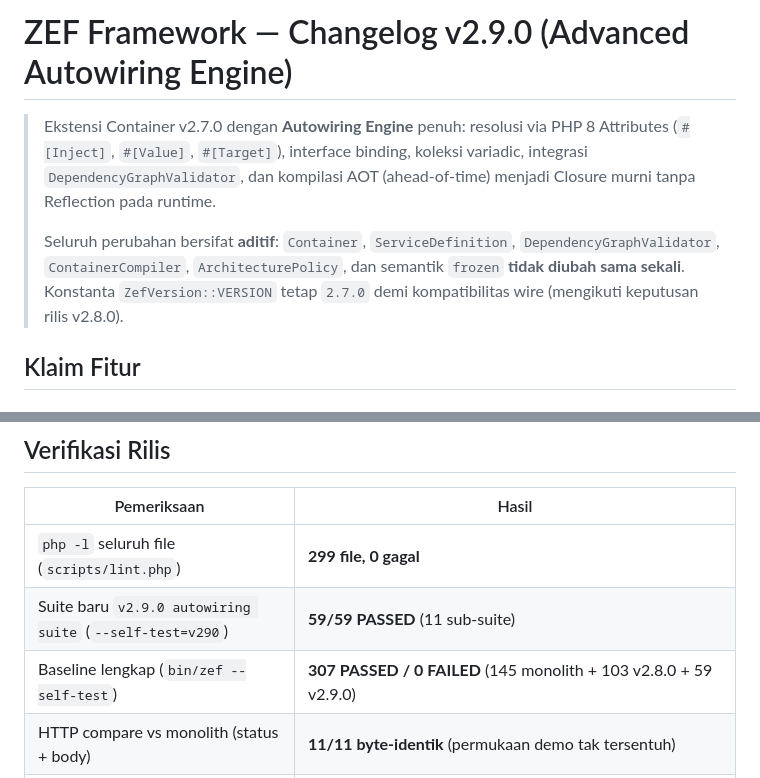
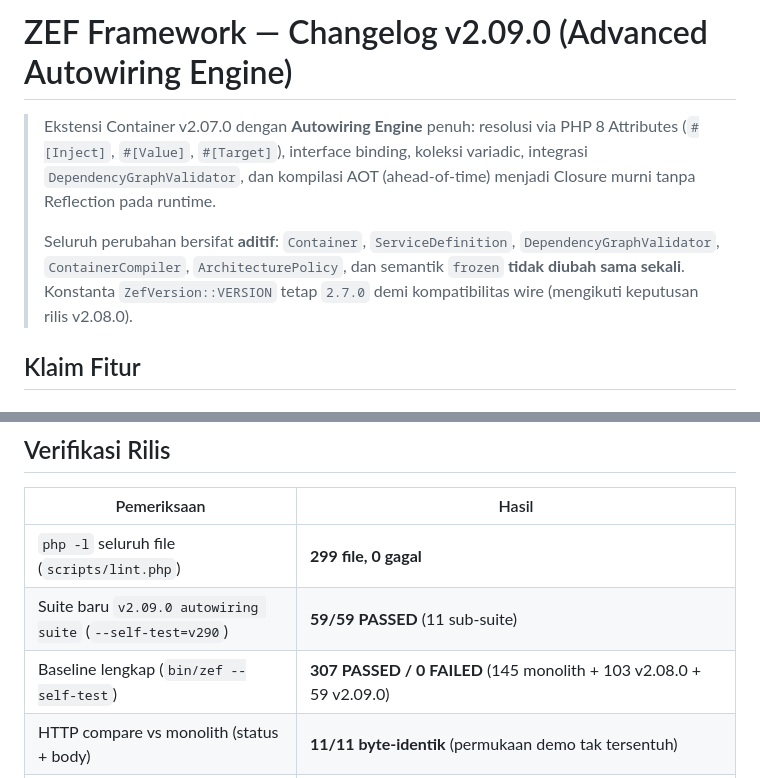
Before and after one commit to mbetixz/zef-framework, a Markdown page: docs/CHANGELOG-v2.09.0.md, 2 parts joined by grey strips. Drawn GitHub-style.

```diff
--- a/docs/CHANGELOG-v2.9.0.md
+++ b/docs/CHANGELOG-v2.09.0.md
@@ -1,6 +1,6 @@
-# ZEF Framework — Changelog v2.9.0 (Advanced Autowiring Engine)
+# ZEF Framework — Changelog v2.09.0 (Advanced Autowiring Engine)
 
-> Ekstensi Container v2.7.0 dengan **Autowiring Engine** penuh: resolusi via PHP 8
+> Ekstensi Container v2.07.0 dengan **Autowiring Engine** penuh: resolusi via PHP 8
 > Attributes (`#[Inject]`, `#[Value]`, `#[Target]`), interface binding, koleksi
 > variadic, integrasi `DependencyGraphValidator`, dan kompilasi AOT (ahead-of-time)
 > menjadi Closure murni tanpa Reflection pada runtime.
@@ -8,7 +8,7 @@
 > Seluruh perubahan bersifat **aditif**: `Container`, `ServiceDefinition`,
 > `DependencyGraphValidator`, `ContainerCompiler`, `ArchitecturePolicy`, dan semantik
 > `frozen` **tidak diubah sama sekali**. Konstanta `ZefVersion::VERSION` tetap `2.7.0`
-> demi kompatibilitas wire (mengikuti keputusan rilis v2.8.0).
+> demi kompatibilitas wire (mengikuti keputusan rilis v2.08.0).
 
 ## Klaim Fitur
 
@@ -103,8 +103,8 @@ $cold->validateAndFreeze();
 | Pemeriksaan | Hasil |
 |---|---|
 | `php -l` seluruh file (`scripts/lint.php`) | **299 file, 0 gagal** |
-| Suite baru `v2.9.0 autowiring suite` (`--self-test=v290`) | **59/59 PASSED** (11 sub-suite) |
-| Baseline lengkap (`bin/zef --self-test`) | **307 PASSED / 0 FAILED** (145 monolith + 103 v2.8.0 + 59 v2.9.0) |
+| Suite baru `v2.09.0 autowiring suite` (`--self-test=v290`) | **59/59 PASSED** (11 sub-suite) |
+| Baseline lengkap (`bin/zef --self-test`) | **307 PASSED / 0 FAILED** (145 monolith + 103 v2.08.0 + 59 v2.09.0) |
 | HTTP compare vs monolith (status + body) | **11/11 byte-identik** (permukaan demo tak tersentuh) |
 | Bukti zero-reflection pada kode generasi | setiap factory code & berkas AOT tervalidasi bebas string `Reflection` (assertion suite) |
 | Cold-start AOT dari berkas tanpa refleksi | container baru dibangun via `bootContainer()` murni `include` + `registerDefinition` — extractor tidak pernah dijalankan |
```
